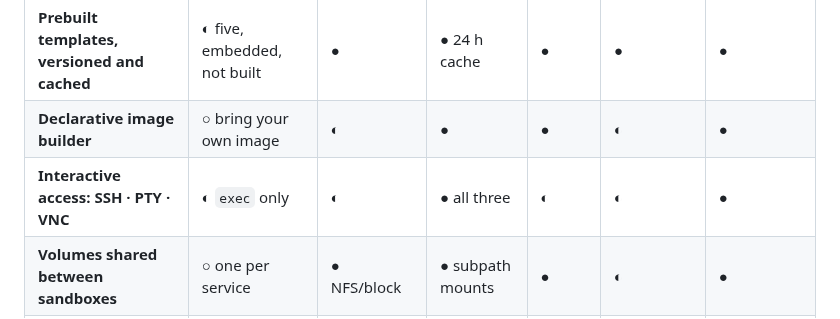
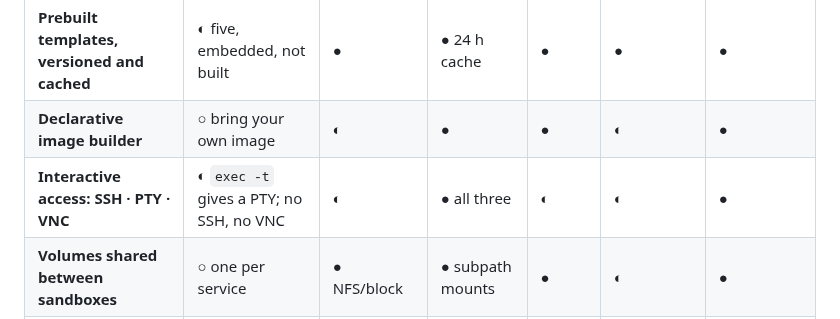
Before and after one commit to aryanmehrotra/sbx, a Markdown page: docs/COMPARISON.md, the part around the change. Rendered like a GitHub page.

Commit message:
docs(comparison): the PTY row was stale
sbx exec -t shipped a terminal in d893da7 and the table still said 'exec only'.
A comparison table that lags its own repo is the same failure as one that flatters
it, with a shorter half-life.

```diff
--- a/docs/COMPARISON.md
+++ b/docs/COMPARISON.md
@@ -299,7 +299,7 @@ documentation leads with, and this is where sbx has nothing rather than somethin
 | **Fork N sandboxes from one snapshot** | ◐ `sbx fork`, filesystem only | ● 5–30 ms, with RAM | ● | ● | ◐ | ○ |
 | **Prebuilt templates, versioned and cached** | ◐ five, embedded, not built | ● | ● 24 h cache | ● | ● | ● |
 | **Declarative image builder** | ○ bring your own image | ◐ | ● | ● | ◐ | ● |
-| **Interactive access: SSH · PTY · VNC** | ◐ `exec` only | ◐ | ● all three | ◐ | ◐ | ● |
+| **Interactive access: SSH · PTY · VNC** | ◐ `exec -t` gives a PTY; no SSH, no VNC | ◐ | ● all three | ◐ | ◐ | ● |
 | **Volumes shared between sandboxes** | ○ one per service | ● NFS/block | ● subpath mounts | ● | ◐ | ● |
 | **Language SDKs** (Python, JS) | ○ CLI only | ● | ● | ● | ● | ● |
 | **Multiple regions / hosts** | ○ one machine | ● | ● | ● | ● | ● |
```
